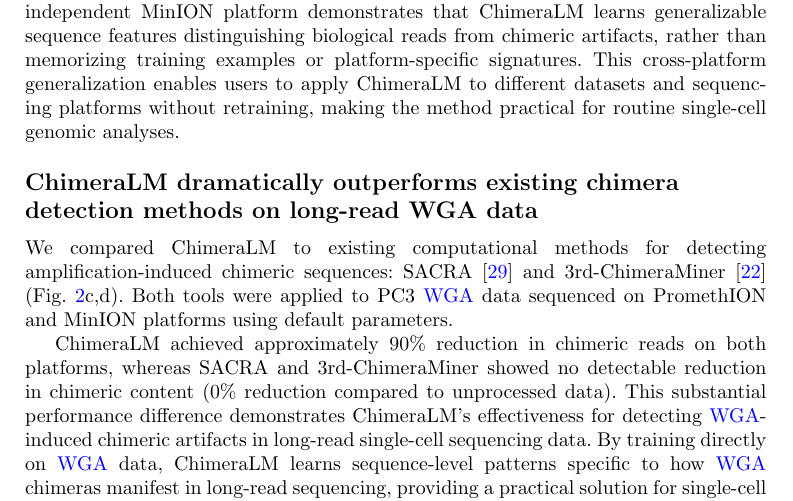
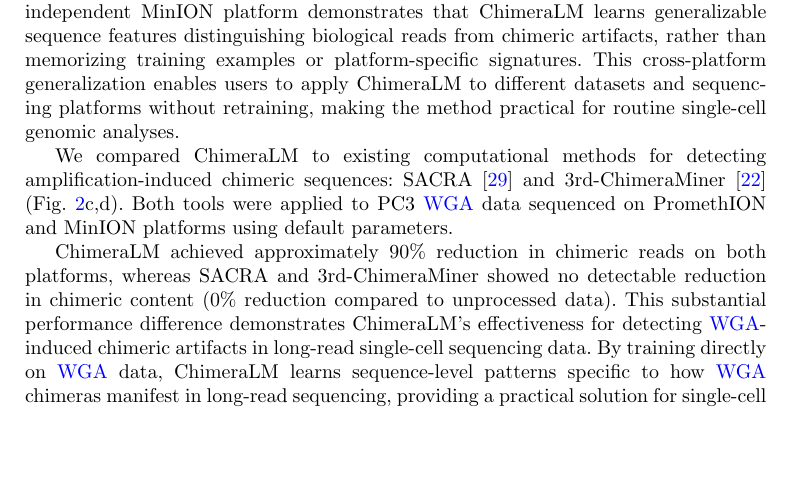
Before and after one commit to cauliyang/chimeralm_paper, a LaTeX paper (sn-article-template/sn-article.tex): part of page 8 of 27, cut so that both start at the same text, the shorter picture padded with empty space. Compiled offline with pdfLaTeX.

Commit message:
Updates from Overleaf

```diff
--- a/sn-article-template/sn-article.tex
+++ b/sn-article-template/sn-article.tex
@@ -330,7 +330,7 @@ On the independent MinION platform, ChimeraLM reduced chimeric reads from 23.0\%
 The strong performance on both unseen PromethION reads and the completely independent MinION platform demonstrates that ChimeraLM learns generalizable sequence features distinguishing biological reads from chimeric artifacts, rather than memorizing training examples or platform-specific signatures.
 This cross-platform generalization enables users to apply ChimeraLM to different datasets and sequencing platforms without retraining, making the method practical for routine single-cell genomic analyses.
 
-\subsection*{ChimeraLM dramatically outperforms existing chimera detection methods on long-read WGA data}
+% \subsection*{ChimeraLM dramatically outperforms existing chimera detection methods on long-read WGA data}
 % P2 92
 % mk1c 91
 We compared ChimeraLM to existing computational methods for detecting amplification-induced chimeric sequences: SACRA~\cite{kiguchi2021longread} and 3rd-ChimeraMiner~\cite{lu2023exploration} (Fig.~\ref{fig:figure2}c,d).
```
